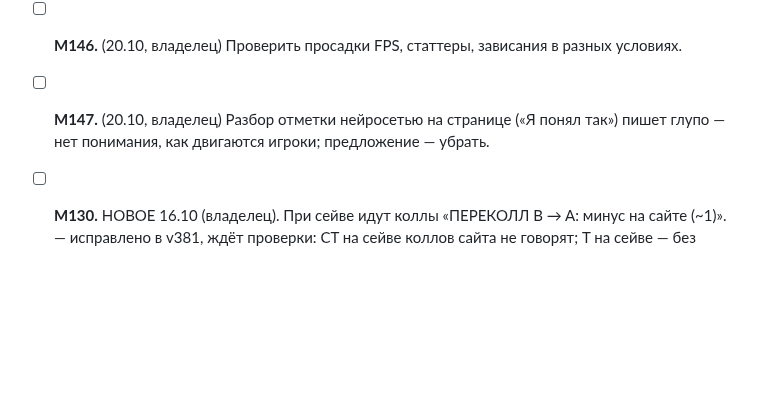
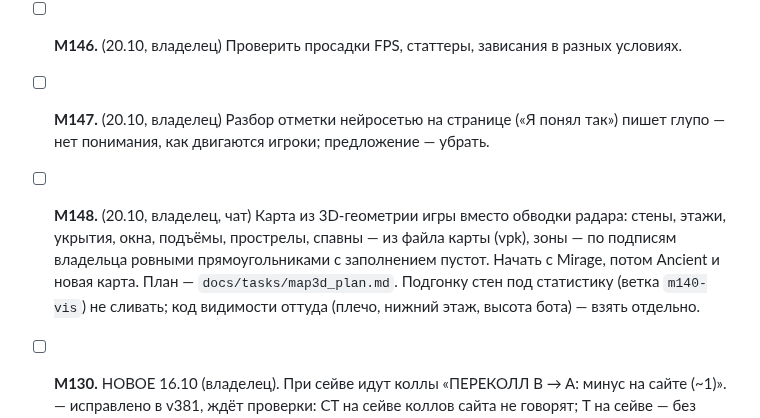
Before and after one commit to xa11mono/sim-cs2, a Markdown page: docs/PRINCIPLES.md, the part around the change. GitHub-like rendering; blank space fills up the shorter version.

```diff
--- a/docs/PRINCIPLES.md
+++ b/docs/PRINCIPLES.md
@@ -389,6 +389,7 @@
 - [ ] **М145.** (20.10, владелец) Панели: иконка ножа; похоже, после смерти игроку не выдаётся пистолет на следующий раунд.
 - [ ] **М146.** (20.10, владелец) Проверить просадки FPS, статтеры, зависания в разных условиях.
 - [ ] **М147.** (20.10, владелец) Разбор отметки нейросетью на странице («Я понял так») пишет глупо — нет понимания, как двигаются игроки; предложение — убрать.
+- [ ] **М148.** (20.10, владелец, чат) Карта из 3D-геометрии игры вместо обводки радара: стены, этажи, укрытия, окна, подъёмы, прострелы, спавны — из файла карты (vpk), зоны — по подписям владельца ровными прямоугольниками с заполнением пустот. Начать с Mirage, потом Ancient и новая карта. План — `docs/tasks/map3d_plan.md`. Подгонку стен под статистику (ветка `m140-vis`) не сливать; код видимости оттуда (плечо, нижний этаж, высота бота) — взять отдельно.
 - [ ] **М130.** НОВОЕ 16.10 (владелец). При сейве идут коллы «ПЕРЕКОЛЛ B → A: минус на сайте (~1)». — исправлено в v381, ждёт проверки: CT на сейве коллов сайта не говорят; T на сейве — без выходов и переколлов IGL.
 - [ ] **М131.** НОВОЕ 16.10 (владелец). Панели по бокам не обновляют список оружия после конца раунда для нового. — исправлено в v381, ждёт проверки: погибший в прошлом раунде до закупа показывал оружие, с которым умер, а не стартовый пистолет.
 - [ ] **М132.** НОВОЕ 16.10 (владелец). Микра по расстановке: T на миду видит двоих — сразу инфа, команда понимает, что может быть 2-2-1 или 1-3-1. — исправлено в v381, ждёт проверки: чтение расстановки CT по увиденному (знание, доли расстановок из демок) → войс IGL «на миду 2 — у них 2-2-1 или 1-3-1: на A ~2, на B ~1»; соло-заход учитывает это чтение. Пока только Mirage: у Ancient расстановки в наборе старого вида (нужен пересбор, набор заморожен).
```
Also changed, not shown: docs/ROADMAP.md (+2 -0 lines), docs/tasks/map3d_plan.md (added, +31 -0 lines), docs/reports/map3d/mirage_meshes.png (added), 4 other files.
